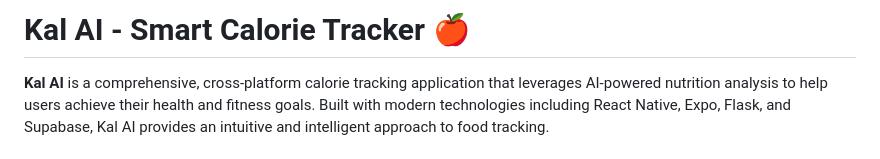
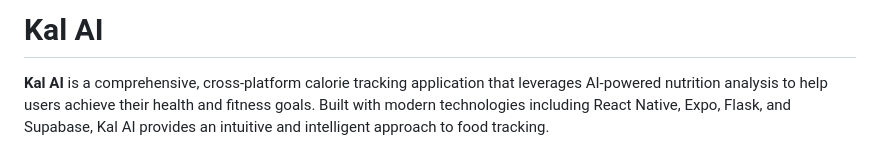
Before and after one commit to vlk34/kalai, a Markdown page: README.md, the part around the change. GitHub-like rendering.

```diff
--- a/README.md
+++ b/README.md
@@ -1,4 +1,4 @@
-# Kal AI - Smart Calorie Tracker 🍎
+# Kal AI
 
 **Kal AI** is a comprehensive, cross-platform calorie tracking application that leverages AI-powered nutrition analysis to help users achieve their health and fitness goals. Built with modern technologies including React Native, Expo, Flask, and Supabase, Kal AI provides an intuitive and intelligent approach to food tracking.
 
```
